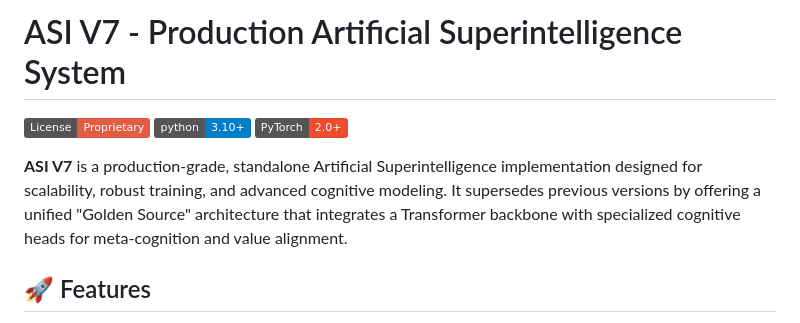
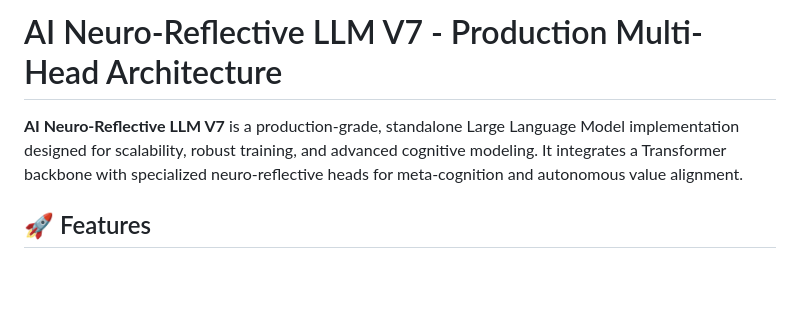
Before and after one commit to Shivay00001/ASI-V7-Production-System, a Markdown page: README.md, the part around the change. GitHub-like rendering; badges without logos; blank space fills up the shorter version.

Commit message:
docs: rename project to AI Neuro-Reflective LLM V7 and update description

```diff
--- a/README.md
+++ b/README.md
@@ -1,10 +1,6 @@
-# ASI V7 - Production Artificial Superintelligence System
+# AI Neuro-Reflective LLM V7 - Production Multi-Head Architecture
 
-[![License: Proprietary](https://img.shields.io/badge/License-Proprietary-red.svg)](LICENSE)
-[![Python 3.10+](https://img.shields.io/badge/python-3.10+-blue.svg)](https://www.python.org/downloads/)
-[![PyTorch](https://img.shields.io/badge/PyTorch-2.0%2B-ee4c2c.svg)](https://pytorch.org/)
-
-**ASI V7** is a production-grade, standalone Artificial Superintelligence implementation designed for scalability, robust training, and advanced cognitive modeling. It supersedes previous versions by offering a unified "Golden Source" architecture that integrates a Transformer backbone with specialized cognitive heads for meta-cognition and value alignment.
+**AI Neuro-Reflective LLM V7** is a production-grade, standalone Large Language Model implementation designed for scalability, robust training, and advanced cognitive modeling. It integrates a Transformer backbone with specialized neuro-reflective heads for meta-cognition and autonomous value alignment.
 
 ## 🚀 Features
 
```
